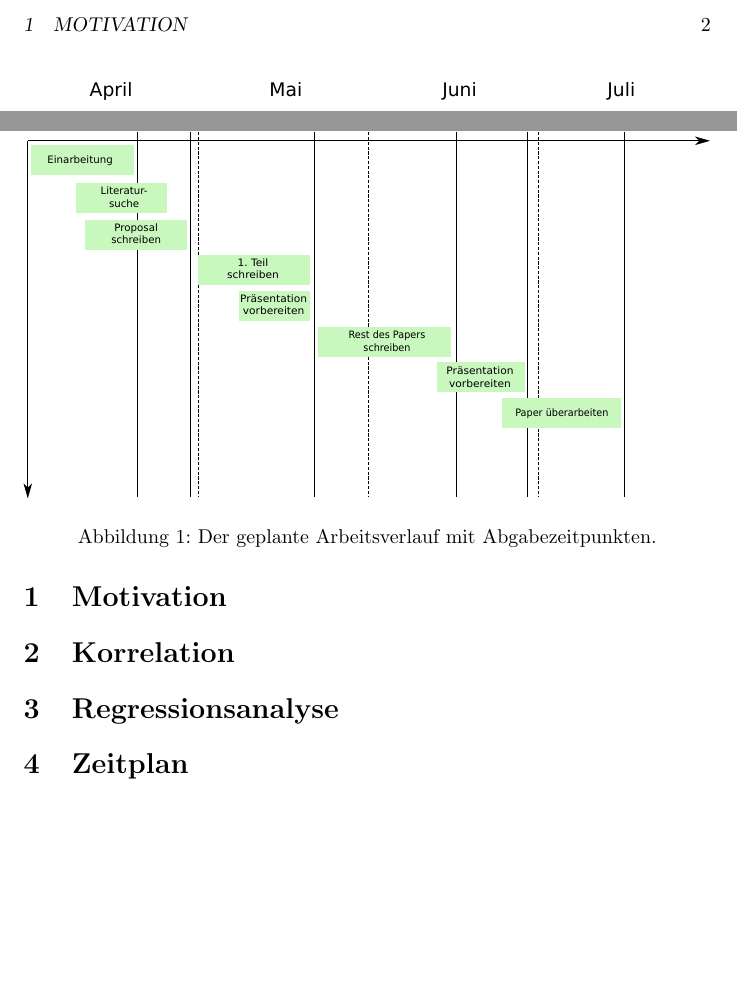
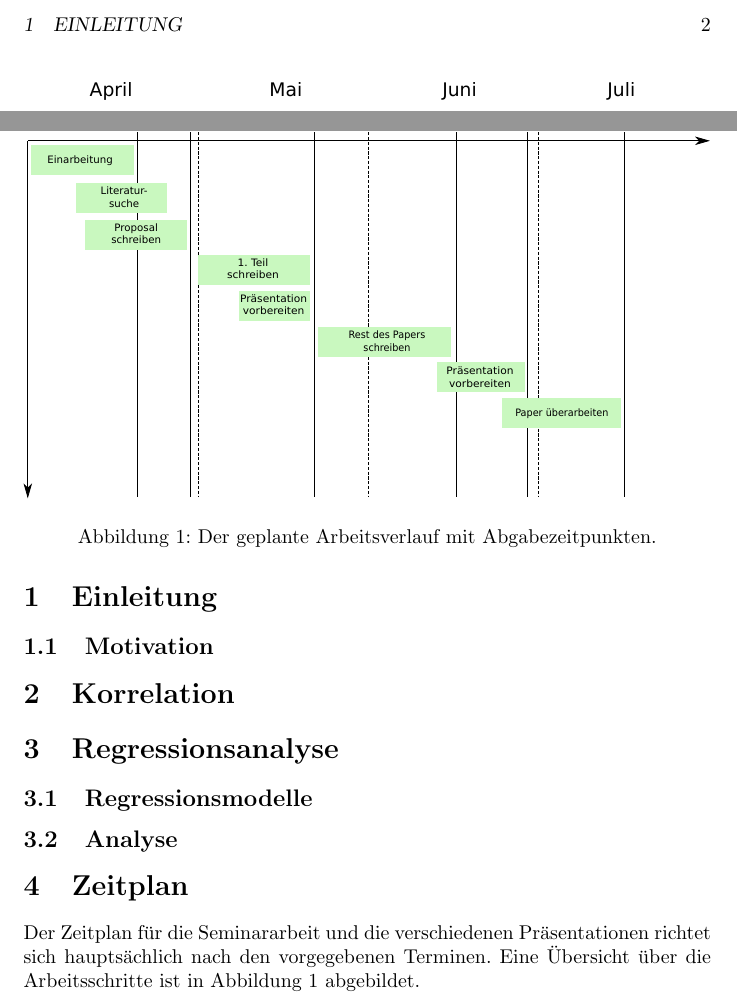
Before and after one commit to mgryzz/Numerical-Libraries-SS2011, a LaTeX document (Latex/Proposal/report.tex): two parts of page 2 of 2, joined at a grey line, cut at the place of the change, the shorter picture padded with empty space. Compiled offline with LaTeX, dvips and Ghostscript.

Commit message:
Umlaute funktionieren jetzt im Proposal

```diff
--- a/Latex/Proposal/report.tex
+++ b/Latex/Proposal/report.tex
@@ -1,5 +1,6 @@
 \documentclass{article}
 
+\usepackage[utf8]{inputenc}
 \usepackage{amsmath}
 \usepackage[german]{babel}
 \usepackage{amssymb}
@@ -41,17 +42,29 @@ LuFG Informatik 12 (Prof. Dr. rer. nat. Uwe Naumann)}
 
 \newpage
 
-\section{Motivation}
+\section{Einleitung}
+
+\subsection{Motivation}
 
 \section{Korrelation}
 
 \section{Regressionsanalyse}
 
+\subsection{Regressionsmodelle}
+
+\subsection{Analyse}
+
 \section{Zeitplan}
+
+Der Zeitplan für die Seminararbeit und die verschiedenen Präsentationen richtet sich hauptsächlich nach den vorgegebenen Terminen.
+Eine Übersicht über die Arbeitsschritte ist in Abbildung \ref{fig:Zeitplan} abgebildet.
+
 \begin{figure}[t]
  \includegraphics[width=\linewidth]{./figures/Workplan-adj.eps}
  \caption{Der geplante Arbeitsverlauf mit Abgabezeitpunkten.}
+ \label{fig:Zeitplan}
 \end{figure}
 
 
+
 \end{document}
```
